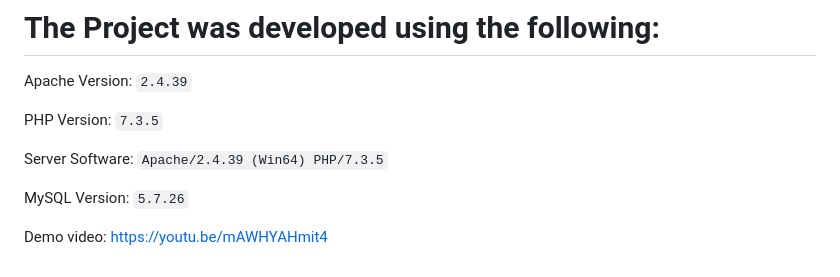
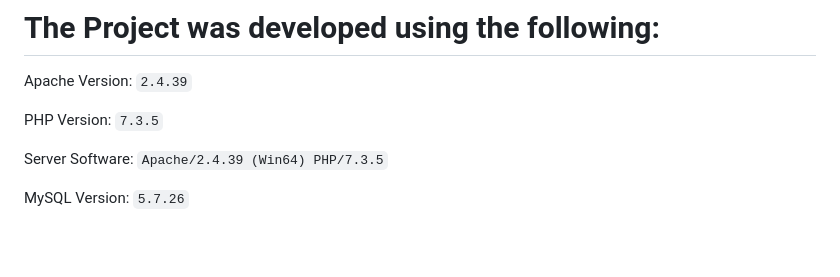
Before and after one commit to pratiksha2712/Doctor-Appointment-System, a Markdown page: README.md, the part around the change. Rendered like a GitHub page; blank space fills up the shorter version.

```diff
--- a/README.md
+++ b/README.md
@@ -87,5 +87,3 @@ PHP Version: 		`7.3.5`
 Server Software: 	`Apache/2.4.39 (Win64) PHP/7.3.5`
 
 MySQL Version: 		`5.7.26`
-
-Demo video: https://youtu.be/mAWHYAHmit4
```
